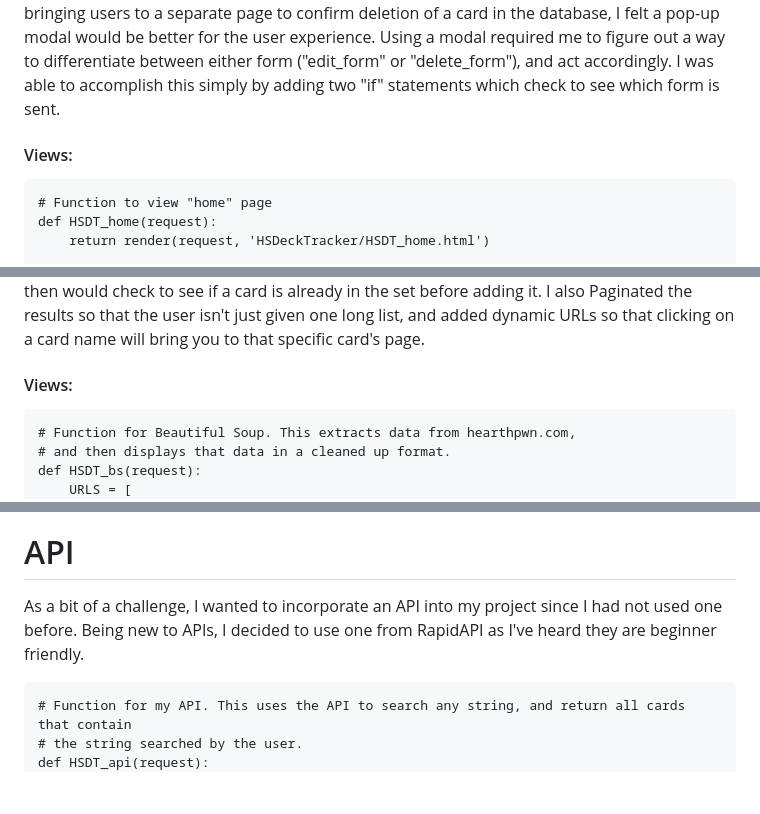
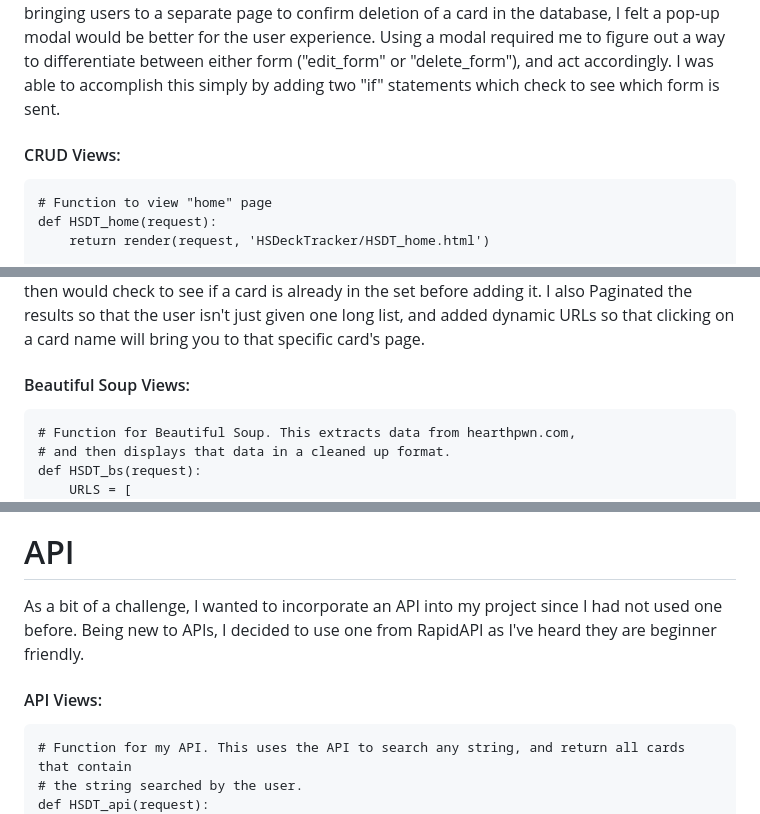
Before and after one commit to Anthony15651/Hearthstone-Card-Tracker, a Markdown page: README.md, 3 parts joined by grey strips. GitHub-like rendering; blank space fills up the shorter version.

```diff
--- a/README.md
+++ b/README.md
@@ -6,7 +6,7 @@
 <h1>CRUD Operations</h1>
 <p>To start the project, I needed to set up CRUD operations to have a basic working product. The CRUD Operations were pretty straightforward, but I ran into two challenges when trying to add aditional features. First, I wanted to Paginate the queried results so that the user could look through multiple pages of cards, rather than one long list. Being new to Pagination and the Django framework in general, it took some practice to understand the idea of passing content from the Views to my templates. I was able to overcome this by referring to the documentation and furthering my comprehension, which brings me to my second challenge. Instead of bringing users to a separate page to confirm deletion of a card in the database, I felt a pop-up modal would be better for the user experience. Using a modal required me to figure out a way to differentiate between either form ("edit_form" or "delete_form"), and act accordingly. I was able to accomplish this simply by adding two "if" statements which check to see which form is sent.</p>
 
-<h4>Views:</h4>
+<h4>CRUD Views:</h4>
 
     # Function to view "home" page
     def HSDT_home(request):
@@ -99,7 +99,7 @@
 <h1>Beautiful Soup</h1>
 <p>After setting up the CRUD Operations, I wanted to use Beautiful Soup to scrape relevant data from the web and display that data to the user. Overall, I feel that the code I've written can be definitely be improved upon, but I'm happy with the results considering this is my first experience with BS. I had my fair share of challenges learning this, but for the sake of keeping this short, I will only include my top two. My first challenge was learning how to scrape the data I need, and then regulating that data so that it all works together. Not every card had all fields entered on the website I was scraping, meaning some returning a value of "None", which would lead to errors when trying to render the page. I was able to figure out the problem by printing the results into my console, and adding an "if" statement to check for such issues. The second challenge was making sure I scraped all the data, and did not include duplicate cards. Because the website I used has multiple pages of cards to go through, I decided to create a list of the URLs, and run BS on each page. To get over the duplicate cards, I added them to a set() and then would check to see if a card is already in the set before adding it. I also Paginated the results so that the user isn't just given one long list, and added dynamic URLs so that clicking on a card name will bring you to that specific card's page.</p>
 
-<h4>Views:</h4>
+<h4>Beautiful Soup Views:</h4>
 
     # Function for Beautiful Soup. This extracts data from hearthpwn.com,
     # and then displays that data in a cleaned up format.
@@ -201,6 +201,8 @@
 <h1>API</h1>
 <p>As a bit of a challenge, I wanted to incorporate an API into my project since I had not used one before. Being new to APIs, I decided to use one from RapidAPI as I've heard they are beginner friendly. </p>
 
+<h4>API Views:</h4>
+
     # Function for my API. This uses the API to search any string, and return all cards that contain
     # the string searched by the user.
     def HSDT_api(request):
```
Also changed, not shown: other parts of README.md (+2 -0 lines).
